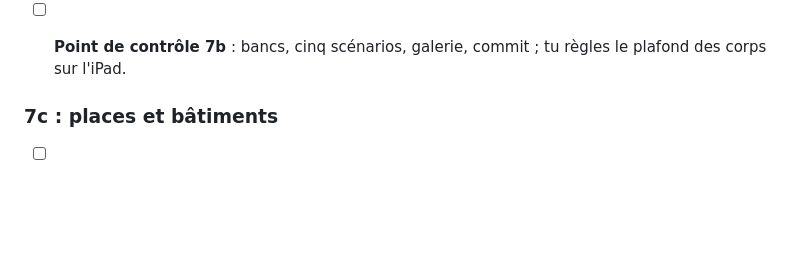
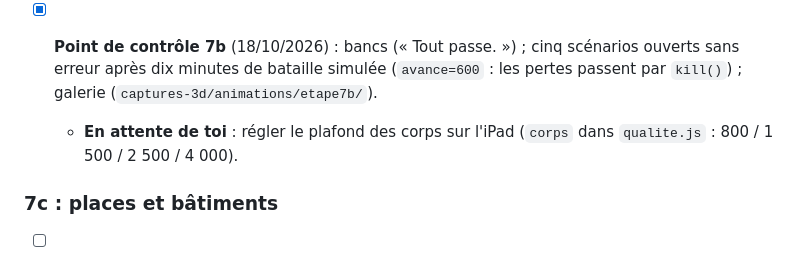
Before and after one commit to pilou33620/web_conquete, a Markdown page: tasks/todo-3d.md, the part around the change. Rendered like a GitHub page; blank space fills up the shorter version.

Commit message:
Étape 7, point de contrôle 7b : bancs, cinq scénarios après dix minutes de bataille
Le plafond des corps reste à régler par toi sur l'iPad.

Co-Authored-By: Claude Opus 5.5 <noreply@anthropic.com>

```diff
--- a/tasks/todo-3d.md
+++ b/tasks/todo-3d.md
@@ -490,7 +490,11 @@ General sur un régiment qui tire.
   - Fichiers : `web/js/battle/gestes.js`, `web/js/battle/troupes.js`, `web/js/battle/vue.js`, `tests/gestes.test.mjs`
   - Taille : M
 
-- [ ] **Point de contrôle 7b** : bancs, cinq scénarios, galerie, commit ; tu règles le plafond des corps sur l'iPad.
+- [x] **Point de contrôle 7b** (18/10/2026) : bancs (« Tout passe. ») ; cinq scénarios ouverts sans erreur après
+  dix minutes de bataille simulée (`avance=600` : les pertes passent par `kill()`) ; galerie
+  (`captures-3d/animations/etape7b/`).
+  - **En attente de toi** : régler le plafond des corps sur l'iPad (`corps` dans `qualite.js` : 800 / 1 500 / 2 500 /
+    4 000).
 
 ### 7c : places et bâtiments
 
```
Also changed, not shown: tasks/plan-3d.md (+1 -1 lines), tasks/reste-a-faire-etape7.md (+2 -2 lines).
